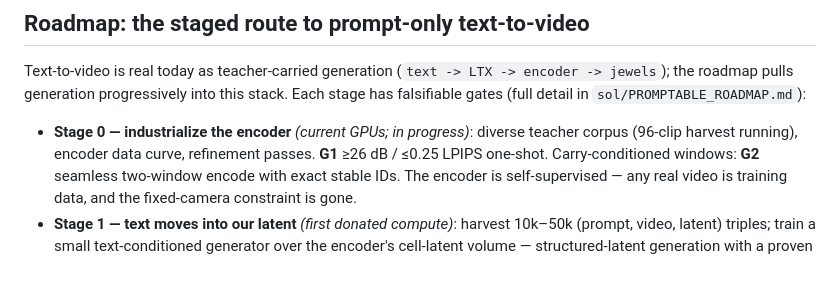
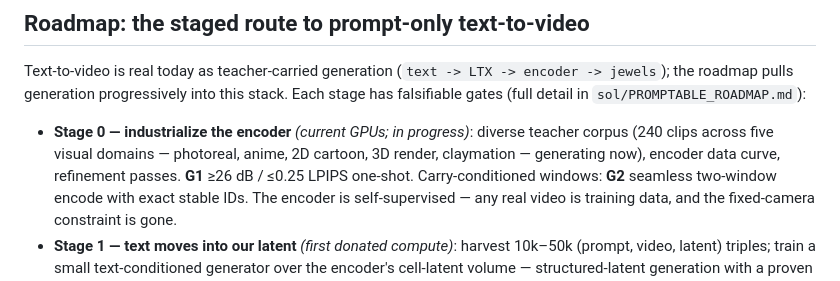
Before and after one commit to MLTQ/jewels, a Markdown page: README.md, the part around the change. GitHub-like rendering.

Commit message:
Cover five visual domains in the Stage 0 corpus
Co-Authored-By: Claude Fable 5 <noreply@anthropic.com>

```diff
--- a/README.md
+++ b/README.md
@@ -128,7 +128,8 @@ the roadmap pulls generation progressively into this stack. Each stage has falsi
 (full detail in `sol/PROMPTABLE_ROADMAP.md`):
 
 - **Stage 0 — industrialize the encoder** *(current GPUs; in progress)*: diverse teacher
-  corpus (96-clip harvest running), encoder data curve, refinement passes.
+  corpus (240 clips across five visual domains — photoreal, anime, 2D cartoon, 3D render,
+  claymation — generating now), encoder data curve, refinement passes.
   **G1** ≥26 dB / ≤0.25 LPIPS one-shot. Carry-conditioned windows: **G2** seamless two-window
   encode with exact stable IDs. The encoder is self-supervised — any real video is training
   data, and the fixed-camera constraint is gone.
```
Also changed, not shown: sol/PROMPTABLE_ROADMAP.md (+9 -2 lines).
